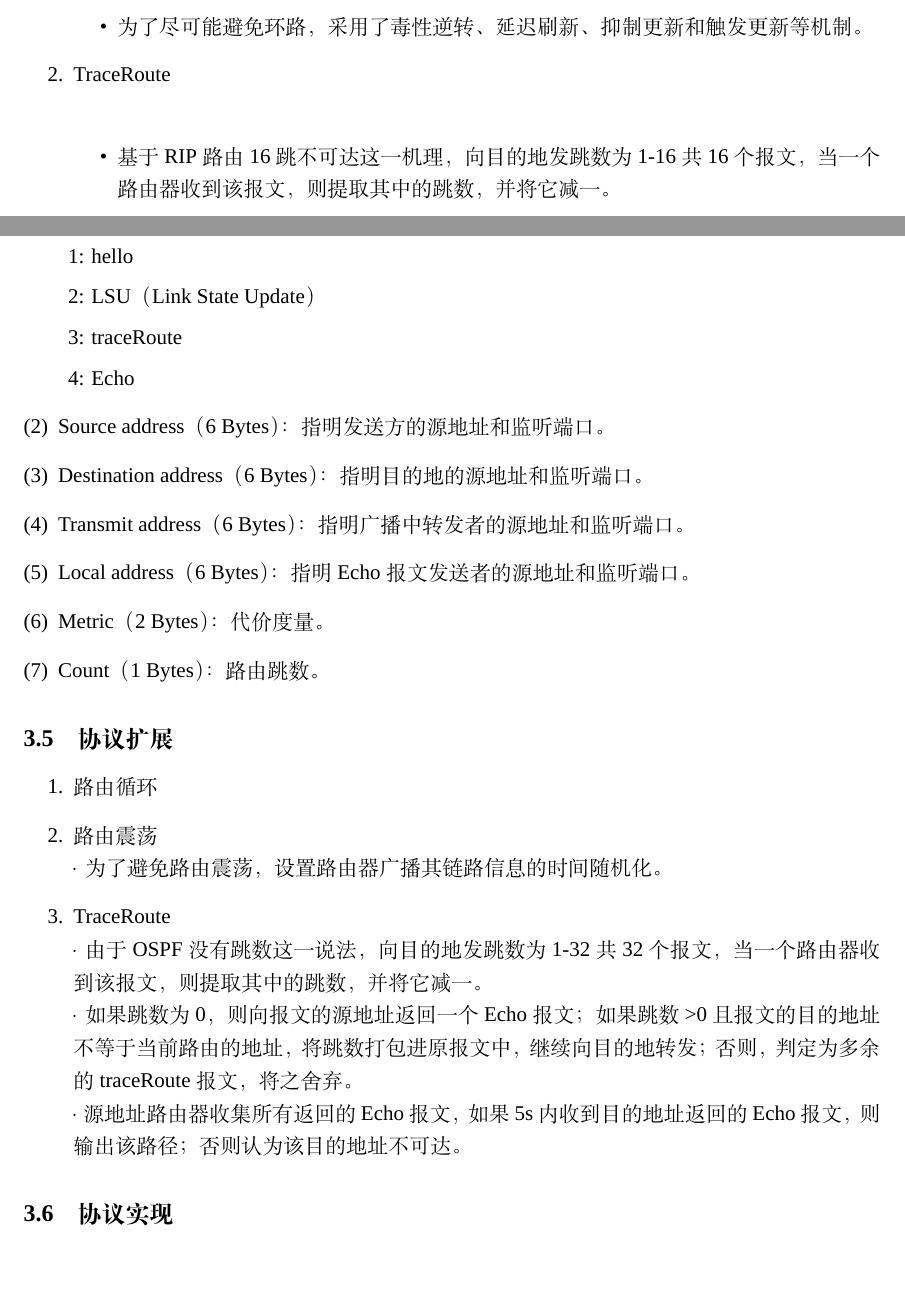
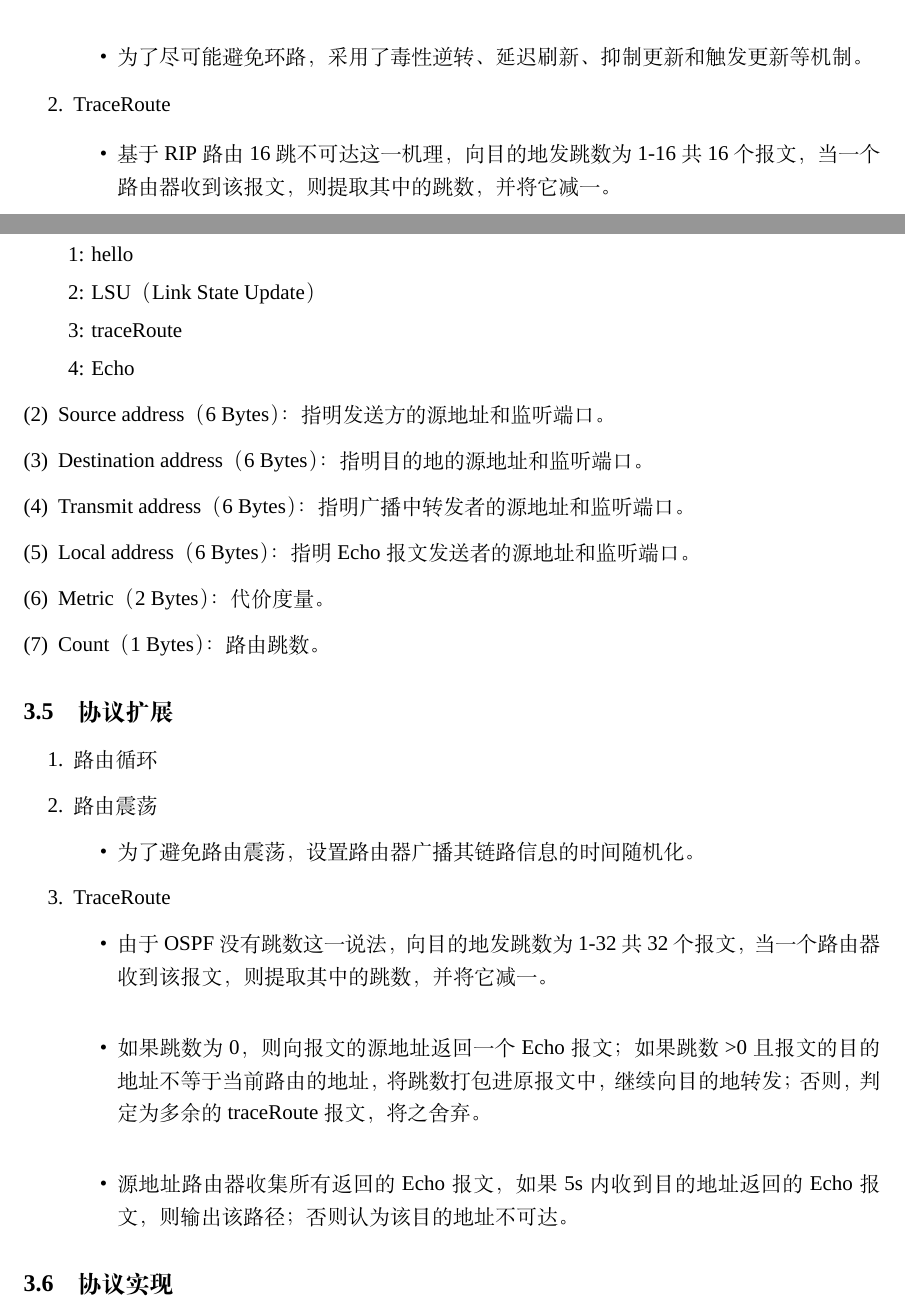
Before and after one commit to xihuai18/Virtual-Routing, a LaTeX document (docs/report.tex, which reads docs/OSPF.tex, docs/RIP.tex): two parts of pages 8 and 12 of 21, joined at a grey line, cut so that both start at the same text, the shorter picture padded with empty space. Compiled offline with XeLaTeX; a missing font is replaced by an installed copy or a similar font.

Commit message:
yang:5/15

```diff
--- a/docs/OSPF.tex
+++ b/docs/OSPF.tex
@@ -128,14 +128,18 @@ Echo 报文
 	\label{sub:协议扩展}
 		\begin{enumerate}
 			\item 路由循环
-			\item 路由震荡\\
-				·为了避免路由震荡，设置路由器广播其链路信息的时间随机化。
-			\item TraceRoute\\
-				·由于OSPF没有跳数这一说法，向目的地发跳数为1-32共32个报文，当一个路由器收到该报文，则提取其中的跳数，并将它减一。\\
-				·如果跳数为0，则向报文的源地址返回一个Echo报文；如果跳数>0且报文的目的地址不等于当前路由的地址，将跳数打包进原报文中，
-				继续向目的地转发；否则，判定为多余的traceRoute报文，将之舍弃。\\
-				·源地址路由器收集所有返回的Echo报文，如果5s内收到目的地址返回的Echo报文，则输出该路径；否则认为该目的地址不可达。
-		\end{enumerate}
+			\item 路由震荡
+				\begin{itemize}
+					\item 为了避免路由震荡，设置路由器广播其链路信息的时间随机化。
+				\end{itemize}
+			\item TraceRoute
+				\begin{itemize}
+					\item 由于OSPF没有跳数这一说法，向目的地发跳数为1-32共32个报文，当一个路由器收到该报文，则提取其中的跳数，并将它减一。\\
+					\item 如果跳数为0，则向报文的源地址返回一个Echo报文；如果跳数>0且报文的目的地址不等于当前路由的地址，将跳数打包进原报文中，
+					继续向目的地转发；否则，判定为多余的traceRoute报文，将之舍弃。\\
+					\item 源地址路由器收集所有返回的Echo报文，如果5s内收到目的地址返回的Echo报文，则输出该路径；否则认为该目的地址不可达。
+				\end{itemize}
+			\end{enumerate}
 	% subsection 协议扩展 (end)
 	\subsection{协议实现} % (fold)
 	\label{sub:协议实现}
--- a/docs/RIP.tex
+++ b/docs/RIP.tex
@@ -154,7 +154,7 @@
 					\item 在网络状态变化时，路由器可能收到一条经过自身的的路径信息并以此更新距离矢量表，从而造成网络环路。通常情况下，网络环路会因为路径费用不断增加最终达到无穷而自动解决，但这极大影响了收敛速度。
 					\item 为了尽可能避免环路，采用了毒性逆转、延迟刷新、抑制更新和触发更新等机制。
 				\end{itemize}
-			\item TraceRoute\\
+			\item TraceRoute
 				\begin{itemize}
 					\item 基于RIP路由16跳不可达这一机理，向目的地发跳数为1-16共16个报文，当一个路由器收到该报文，则提取其中的跳数，并将它减一。
 					\item 当跳数为0时，向报文的源地址返回一个Echo报文；否则将跳数打包进原报文中，继续向目的地转发。
```
Also changed, not shown: docs/Centralized.tex (+1 -1 lines).
